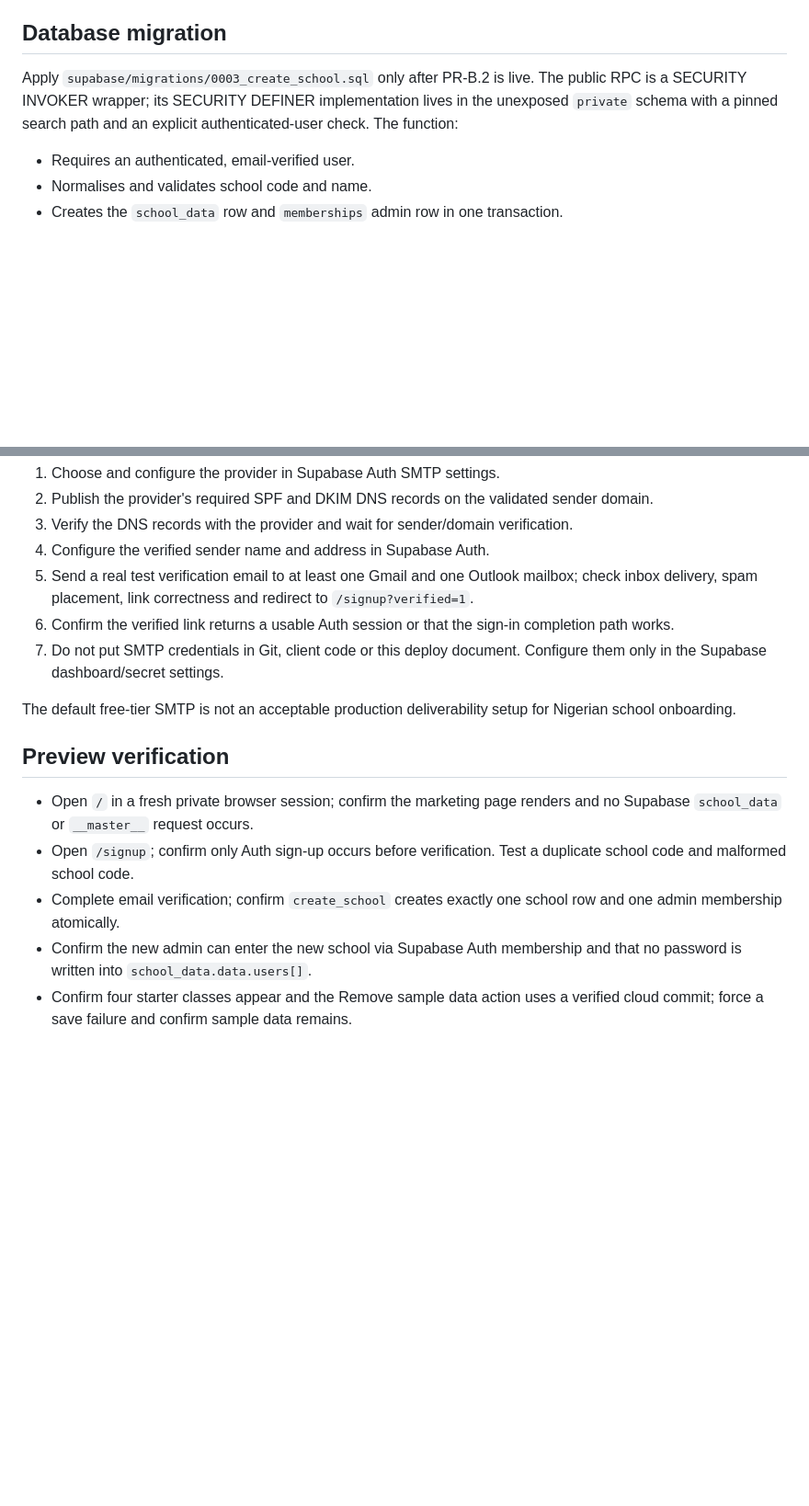
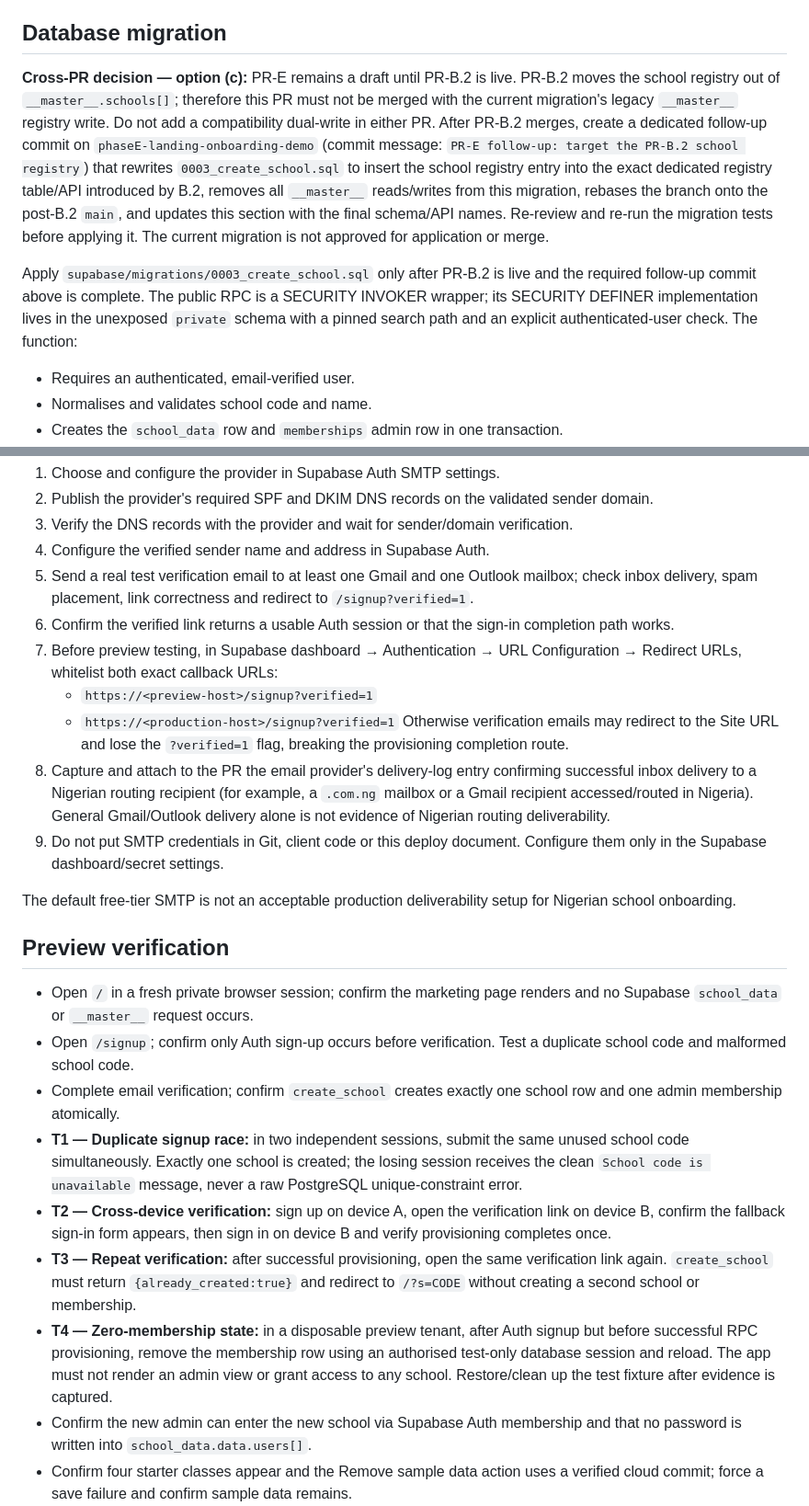
Before and after one commit to Dahtmusa/EduManager, a Markdown page: PHASE-E-DEPLOY.md, 2 parts joined by grey strips. Shown at 92% size. Drawn GitHub-style; blank space fills up the shorter version.

Commit message:
Document PR-B.2 registry dependency and add release tests

```diff
--- a/PHASE-E-DEPLOY.md
+++ b/PHASE-E-DEPLOY.md
@@ -19,7 +19,9 @@ Routing is decided before application boot:
 - Custom-domain root resolves through `resolve_school(domain)`; it must not read `MASTER.schools` in the browser.
 
 ## Database migration
-Apply `supabase/migrations/0003_create_school.sql` only after PR-B.2 is live. The public RPC is a SECURITY INVOKER wrapper; its SECURITY DEFINER implementation lives in the unexposed `private` schema with a pinned search path and an explicit authenticated-user check. The function:
+**Cross-PR decision — option (c):** PR-E remains a draft until PR-B.2 is live. PR-B.2 moves the school registry out of `__master__.schools[]`; therefore this PR must not be merged with the current migration's legacy `__master__` registry write. Do not add a compatibility dual-write in either PR. After PR-B.2 merges, create a dedicated follow-up commit on `phaseE-landing-onboarding-demo` (commit message: `PR-E follow-up: target the PR-B.2 school registry`) that rewrites `0003_create_school.sql` to insert the school registry entry into the exact dedicated registry table/API introduced by B.2, removes all `__master__` reads/writes from this migration, rebases the branch onto the post-B.2 `main`, and updates this section with the final schema/API names. Re-review and re-run the migration tests before applying it. The current migration is not approved for application or merge.
+
+Apply `supabase/migrations/0003_create_school.sql` only after PR-B.2 is live and the required follow-up commit above is complete. The public RPC is a SECURITY INVOKER wrapper; its SECURITY DEFINER implementation lives in the unexposed `private` schema with a pinned search path and an explicit authenticated-user check. The function:
 - Requires an authenticated, email-verified user.
 - Normalises and validates school code and name.
 - Creates the `school_data` row and `memberships` admin row in one transaction.
@@ -37,7 +39,12 @@ Rollback SQL is included at the bottom of the migration. Before dropping the fun
 4. Configure the verified sender name and address in Supabase Auth.
 5. Send a real test verification email to at least one Gmail and one Outlook mailbox; check inbox delivery, spam placement, link correctness and redirect to `/signup?verified=1`.
 6. Confirm the verified link returns a usable Auth session or that the sign-in completion path works.
-7. Do not put SMTP credentials in Git, client code or this deploy document. Configure them only in the Supabase dashboard/secret settings.
+7. Before preview testing, in Supabase dashboard → Authentication → URL Configuration → Redirect URLs, whitelist both exact callback URLs:
+   - `https://<preview-host>/signup?verified=1`
+   - `https://<production-host>/signup?verified=1`
+   Otherwise verification emails may redirect to the Site URL and lose the `?verified=1` flag, breaking the provisioning completion route.
+8. Capture and attach to the PR the email provider's delivery-log entry confirming successful inbox delivery to a Nigerian routing recipient (for example, a `.com.ng` mailbox or a Gmail recipient accessed/routed in Nigeria). General Gmail/Outlook delivery alone is not evidence of Nigerian routing deliverability.
+9. Do not put SMTP credentials in Git, client code or this deploy document. Configure them only in the Supabase dashboard/secret settings.
 
 The default free-tier SMTP is not an acceptable production deliverability setup for Nigerian school onboarding.
 
@@ -45,6 +52,10 @@ The default free-tier SMTP is not an acceptable production deliverability setup
 - Open `/` in a fresh private browser session; confirm the marketing page renders and no Supabase `school_data` or `__master__` request occurs.
 - Open `/signup`; confirm only Auth sign-up occurs before verification. Test a duplicate school code and malformed school code.
 - Complete email verification; confirm `create_school` creates exactly one school row and one admin membership atomically.
+- **T1 — Duplicate signup race:** in two independent sessions, submit the same unused school code simultaneously. Exactly one school is created; the losing session receives the clean `School code is unavailable` message, never a raw PostgreSQL unique-constraint error.
+- **T2 — Cross-device verification:** sign up on device A, open the verification link on device B, confirm the fallback sign-in form appears, then sign in on device B and verify provisioning completes once.
+- **T3 — Repeat verification:** after successful provisioning, open the same verification link again. `create_school` must return `{already_created:true}` and redirect to `/?s=CODE` without creating a second school or membership.
+- **T4 — Zero-membership state:** in a disposable preview tenant, after Auth signup but before successful RPC provisioning, remove the membership row using an authorised test-only database session and reload. The app must not render an admin view or grant access to any school. Restore/clean up the test fixture after evidence is captured.
 - Confirm the new admin can enter the new school via Supabase Auth membership and that no password is written into `school_data.data.users[]`.
 - Confirm four starter classes appear and the Remove sample data action uses a verified cloud commit; force a save failure and confirm sample data remains.
 - Open `/demo`; confirm 30 fictional pupils, four classes, partial mid-term results and Hifz progress appear. Toggle attendance, reload, and confirm the demo resets. Verify no Supabase table/RPC requests originate from demo.
```
Also changed, not shown: other parts of PHASE-E-DEPLOY.md (+2 -0 lines).
